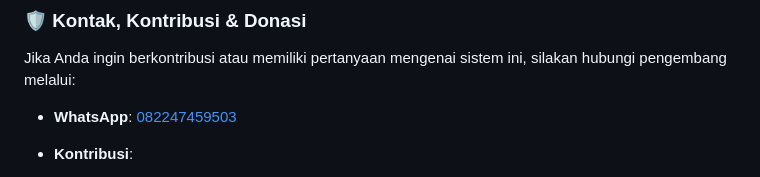
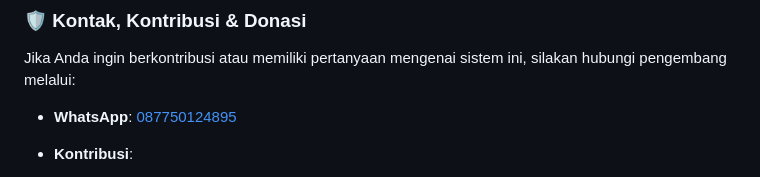
Before and after one commit to nanutechsolution/academic-workflow, a Markdown page: README.md, the part around the change. Rendered like a GitHub page.

```diff
--- a/README.md
+++ b/README.md
@@ -110,7 +110,7 @@ Setiap kontribusi sangat berarti untuk keberlanjutan pengembangan fitur-fitur ba
 ### 🛡️ Kontak, Kontribusi & Donasi
 Jika Anda ingin berkontribusi atau memiliki pertanyaan mengenai sistem ini, silakan hubungi pengembang melalui:
 
-- **WhatsApp**: [082247459503](https://wa.me/6287750124895)
+- **WhatsApp**: [087750124895](https://wa.me/6287750124895)
 - **Kontribusi**:
     1. Fork repositori ini.
     2. Buat branch fitur baru (`git checkout -b feature/NamaFitur`).
```
